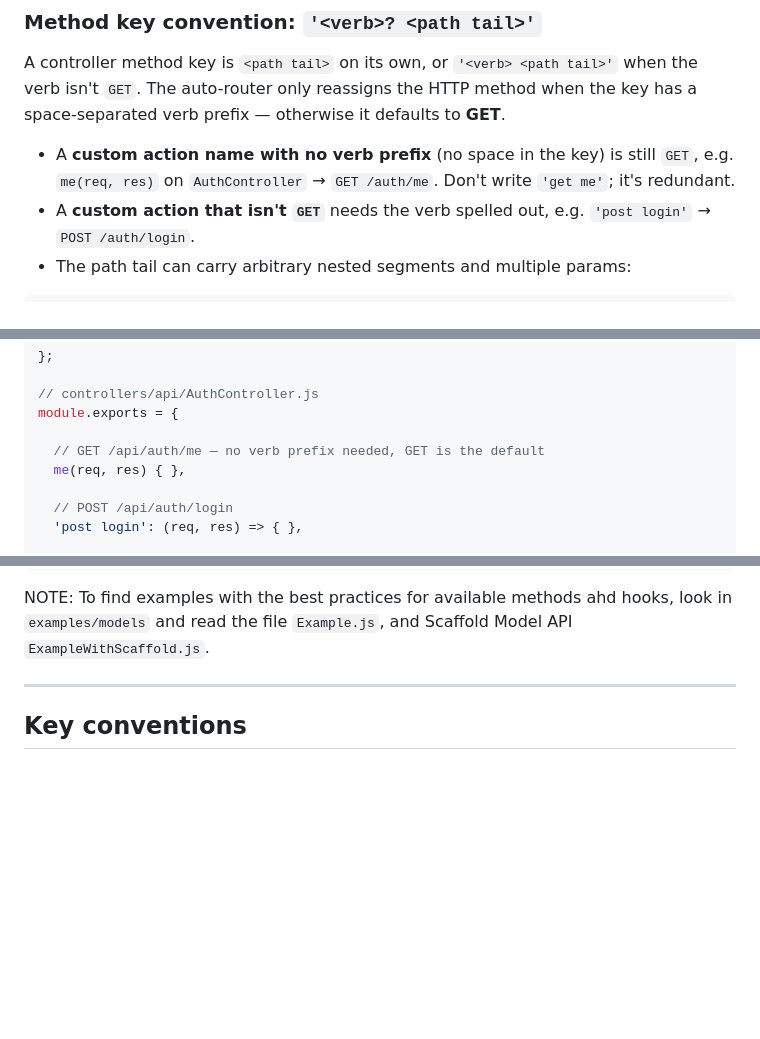
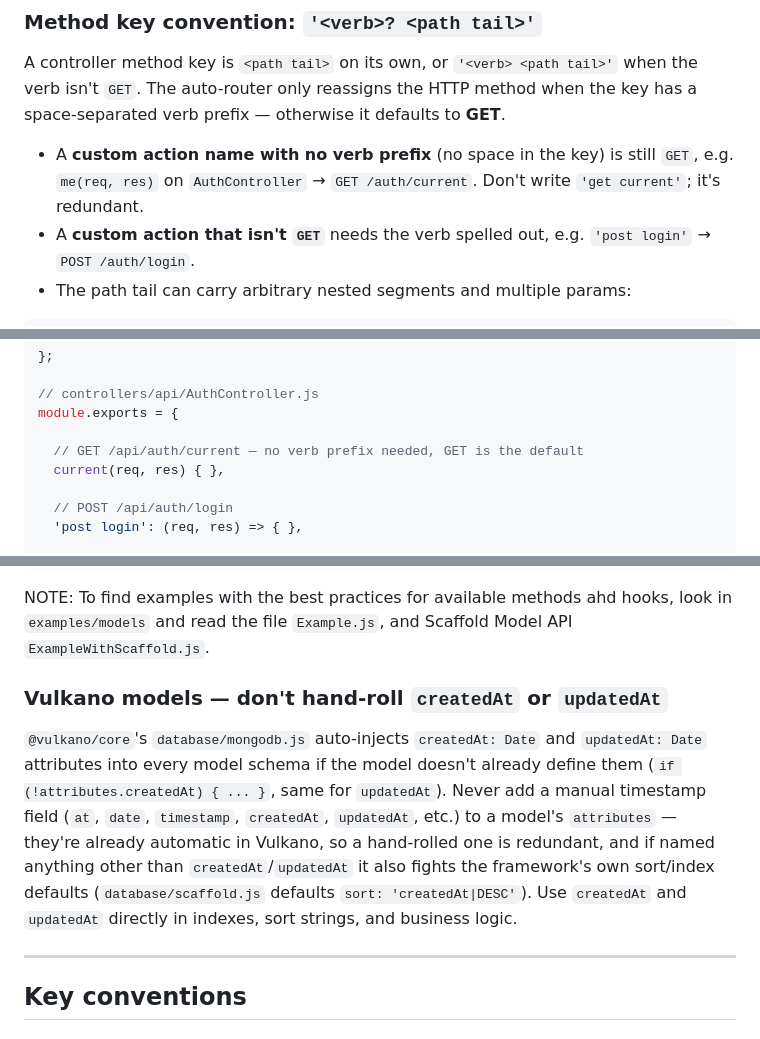
Before and after one commit to vulkanojs/vulkano-core, a Markdown page: README.md, 3 parts joined by grey strips. Rendered like a GitHub page; blank space fills up the shorter version.

Commit message:
[updated] Readme for AGENTS

````diff
--- a/README.md
+++ b/README.md
@@ -116,7 +116,7 @@ GET /users/edit/1
 
 A controller method key is `<path tail>` on its own, or `'<verb> <path tail>'` when the verb isn't `GET`. The auto-router only reassigns the HTTP method when the key has a space-separated verb prefix — otherwise it defaults to **GET**.
 
-- A **custom action name with no verb prefix** (no space in the key) is still `GET`, e.g. `me(req, res)` on `AuthController` → `GET /auth/me`. Don't write `'get me'`; it's redundant.
+- A **custom action name with no verb prefix** (no space in the key) is still `GET`, e.g. `me(req, res)` on `AuthController` → `GET /auth/current`. Don't write `'get current'`; it's redundant.
 - A **custom action that isn't `GET`** needs the verb spelled out, e.g. `'post login'` → `POST /auth/login`.
 - The path tail can carry arbitrary nested segments and multiple params:
 
@@ -134,8 +134,8 @@ module.exports = {
 // controllers/api/AuthController.js
 module.exports = {
 
-  // GET /api/auth/me — no verb prefix needed, GET is the default
-  me(req, res) { },
+  // GET /api/auth/current — no verb prefix needed, GET is the default
+  current(req, res) { },
 
   // POST /api/auth/login
   'post login': (req, res) => { },
@@ -303,6 +303,10 @@ module.exports = {
 ```
 
 NOTE: To find examples with the best practices for available methods ahd hooks, look in `examples/models` and read the file `Example.js`, and Scaffold Model API `ExampleWithScaffold.js`.
+
+### Vulkano models — don't hand-roll `createdAt` or `updatedAt`
+
+`@vulkano/core`'s `database/mongodb.js` auto-injects `createdAt: Date` and `updatedAt: Date` attributes into every model schema if the model doesn't already define them (`if (!attributes.createdAt) { ... }`, same for `updatedAt`). Never add a manual timestamp field (`at`, `date`, `timestamp`, `createdAt`, `updatedAt`, etc.) to a model's `attributes` — they're already automatic in Vulkano, so a hand-rolled one is redundant, and if named anything other than `createdAt`/`updatedAt` it also fights the framework's own sort/index defaults (`database/scaffold.js` defaults `sort: 'createdAt|DESC'`). Use `createdAt` and `updatedAt` directly in indexes, sort strings, and business logic.
 
 ---
 
````
